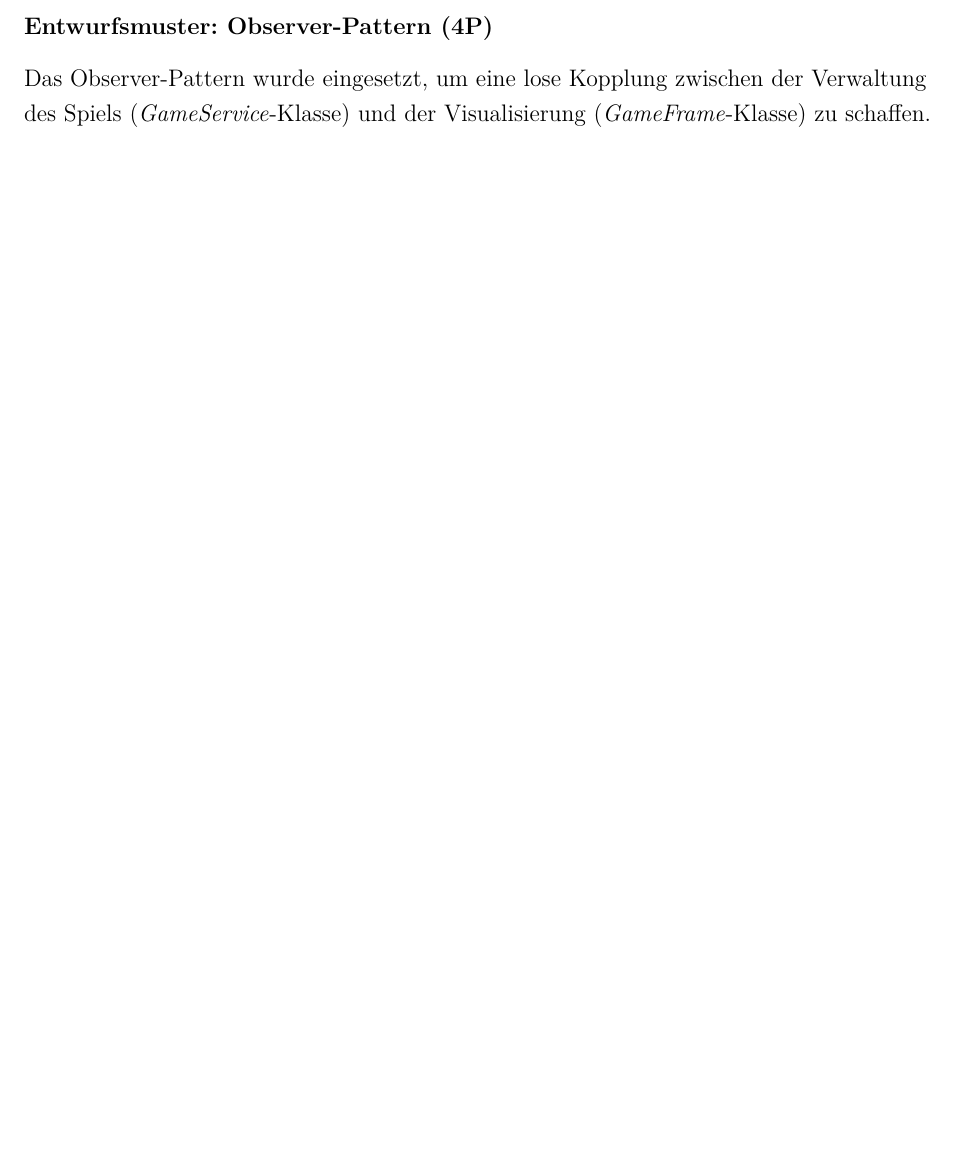
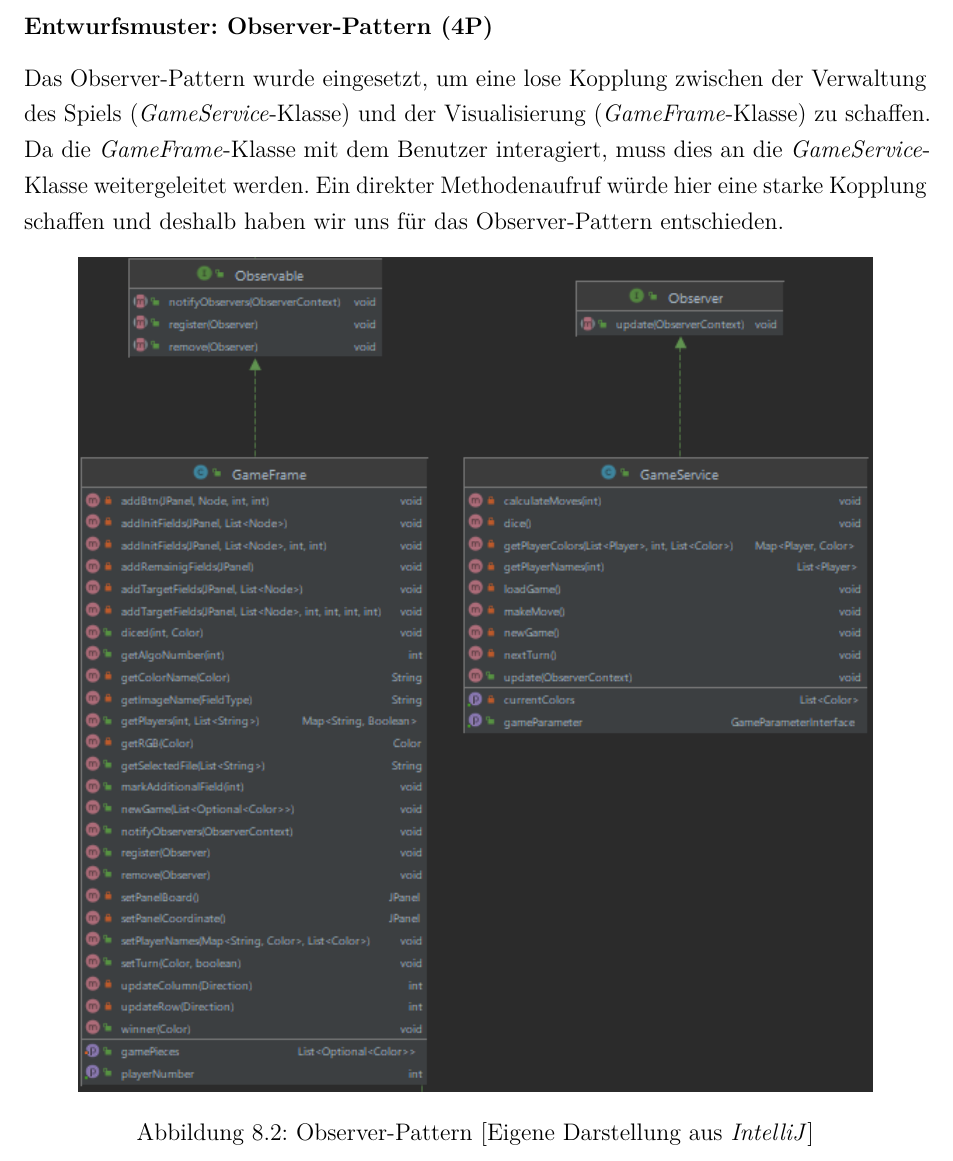
Before and after one commit to BergManuel/ASE, a LaTeX document (bericht.tex, which reads kapitel5.tex): part of page 47 of 51, cut so that both start at the same text, the shorter picture padded with empty space. Compiled offline with pdfLaTeX.

Commit message:
30.05. 17:39

```diff
--- a/kapitel5.tex
+++ b/kapitel5.tex
@@ -339,7 +339,14 @@ sinnvoll einsetzen, begründen und UML-Diagramm]}
 
 \newpage
 \subsubsection{Entwurfsmuster: Observer-Pattern (4P)}
-\noindent Das Observer-Pattern wurde eingesetzt, um eine lose Kopplung zwischen der Verwaltung des Spiels (\emph{GameService}-Klasse) und der Visualisierung (\emph{GameFrame}-Klasse) zu schaffen.
+\noindent Das Observer-Pattern wurde eingesetzt, um eine lose Kopplung zwischen der Verwaltung des Spiels (\emph{GameService}-Klasse) und der Visualisierung (\emph{GameFrame}-Klasse) zu schaffen. Da die \emph{GameFrame}-Klasse mit dem Benutzer interagiert, muss dies an die \emph{GameService}-Klasse weitergeleitet werden. Ein direkter Methodenaufruf würde hier eine starke Kopplung schaffen und deshalb haben wir uns für das Observer-Pattern entschieden.
+
+\begin{figure}[htbp]
+\centering
+\centerline{\includegraphics[scale=.7]{observer}}
+\caption{Observer-Pattern [Eigene Darstellung aus \emph{IntelliJ}]}
+\label{fig:oberver}
+\end{figure}
 
 \newpage
 \titlespacing*{\chapter}{0pt}{-30mm}{10pt}
```
Also changed, not shown: observer.png (added).
